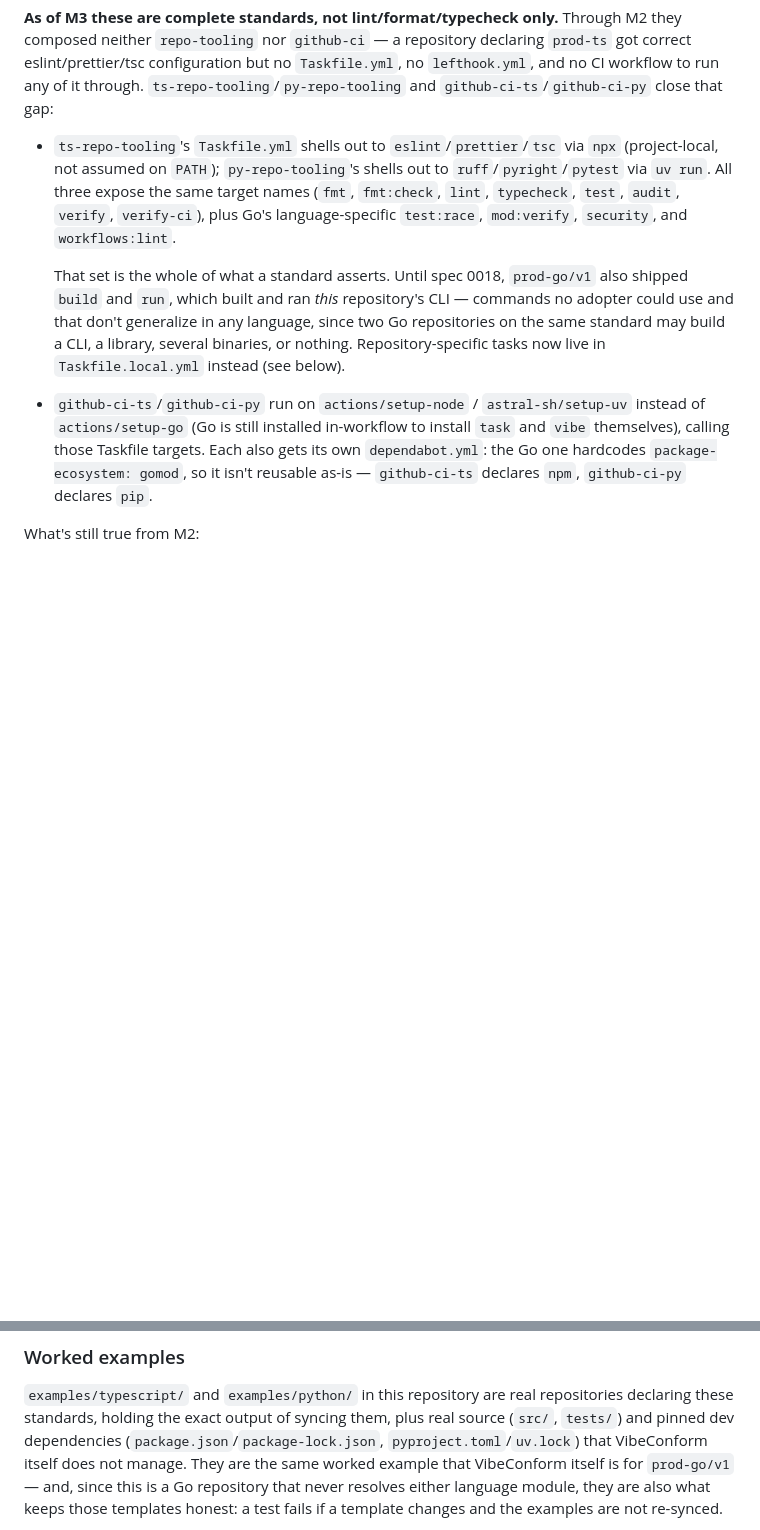
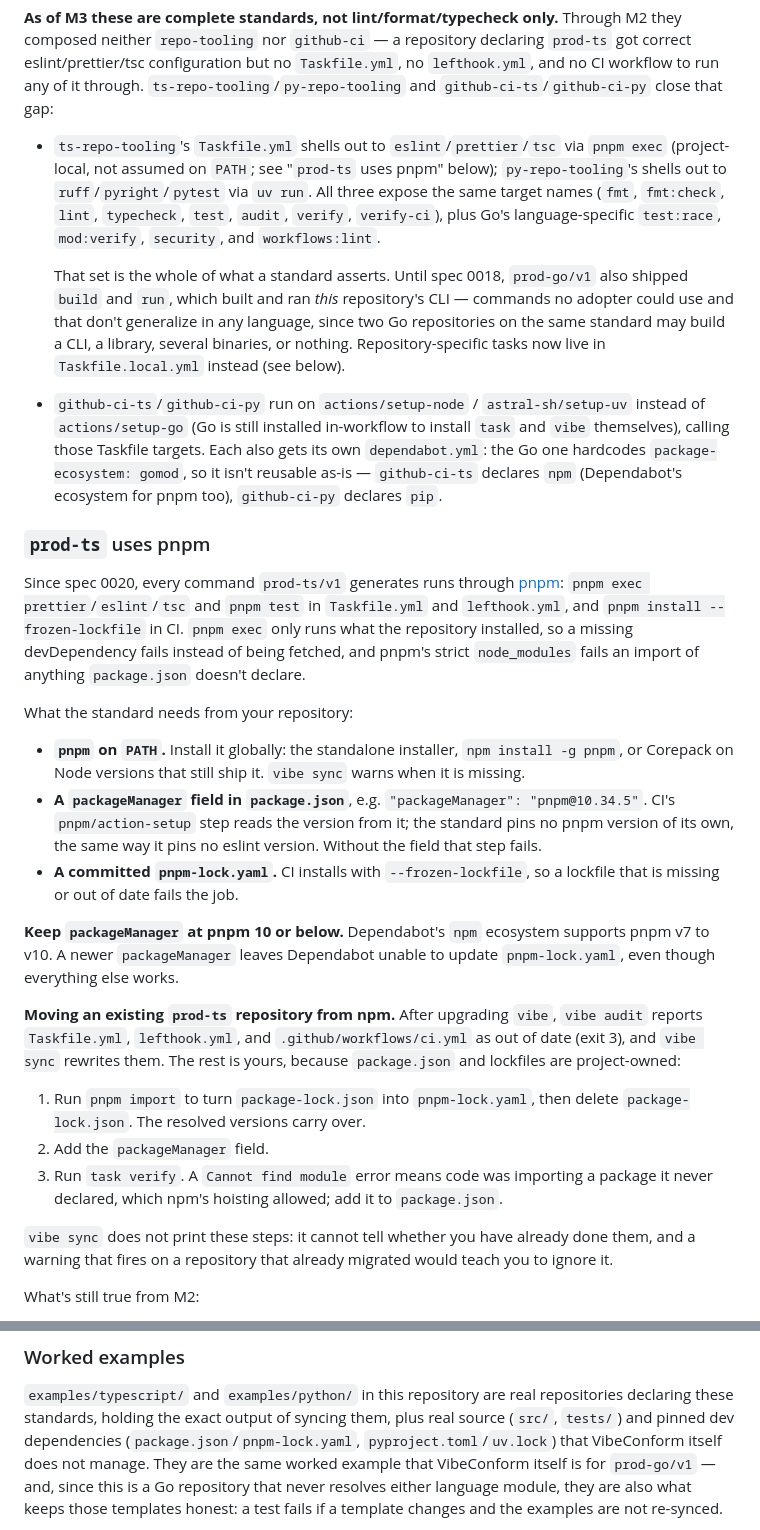
Before and after one commit to Manual-debuger/VibeConform, a Markdown page: docs/usage.md, 2 parts joined by grey strips. Rendered like a GitHub page; blank space fills up the shorter version.

```diff
--- a/docs/usage.md
+++ b/docs/usage.md
@@ -524,7 +524,8 @@ through. `ts-repo-tooling`/`py-repo-tooling` and `github-ci-ts`/`github-ci-py`
 close that gap:
 
 - `ts-repo-tooling`'s `Taskfile.yml` shells out to `eslint`/`prettier`/`tsc`
-  via `npx` (project-local, not assumed on `PATH`); `py-repo-tooling`'s shells
+  via `pnpm exec` (project-local, not assumed on `PATH`; see "`prod-ts` uses
+  pnpm" below); `py-repo-tooling`'s shells
   out to `ruff`/`pyright`/`pytest` via `uv run`. All three expose the same
   target names (`fmt`, `fmt:check`, `lint`, `typecheck`, `test`, `audit`,
   `verify`, `verify-ci`), plus Go's language-specific `test:race`,
@@ -542,7 +543,50 @@ close that gap:
   in-workflow to install `task` and `vibe` themselves), calling those
   Taskfile targets. Each also gets its own `dependabot.yml`: the Go one
   hardcodes `package-ecosystem: gomod`, so it isn't reusable as-is —
-  `github-ci-ts` declares `npm`, `github-ci-py` declares `pip`.
+  `github-ci-ts` declares `npm` (Dependabot's ecosystem for pnpm too),
+  `github-ci-py` declares `pip`.
+
+### `prod-ts` uses pnpm
+
+Since spec 0020, every command `prod-ts/v1` generates runs through
+[pnpm](https://pnpm.io/): `pnpm exec prettier`/`eslint`/`tsc` and `pnpm test`
+in `Taskfile.yml` and `lefthook.yml`, and `pnpm install --frozen-lockfile` in
+CI. `pnpm exec` only runs what the repository installed, so a missing
+devDependency fails instead of being fetched, and pnpm's strict
+`node_modules` fails an import of anything `package.json` doesn't declare.
+
+What the standard needs from your repository:
+
+- **`pnpm` on `PATH`.** Install it globally: the standalone installer,
+  `npm install -g pnpm`, or Corepack on Node versions that still ship it.
+  `vibe sync` warns when it is missing.
+- **A `packageManager` field in `package.json`**, e.g.
+  `"packageManager": "pnpm@10.34.5"`. CI's `pnpm/action-setup` step reads
+  the version from it; the standard pins no pnpm version of its own, the
+  same way it pins no eslint version. Without the field that step fails.
+- **A committed `pnpm-lock.yaml`.** CI installs with `--frozen-lockfile`, so
+  a lockfile that is missing or out of date fails the job.
+
+**Keep `packageManager` at pnpm 10 or below.** Dependabot's `npm` ecosystem
+supports pnpm v7 to v10. A newer `packageManager` leaves Dependabot unable to
+update `pnpm-lock.yaml`, even though everything else works.
+
+**Moving an existing `prod-ts` repository from npm.** After upgrading
+`vibe`, `vibe audit` reports `Taskfile.yml`, `lefthook.yml`, and
+`.github/workflows/ci.yml` as out of date (exit 3), and `vibe sync` rewrites
+them. The rest is yours, because `package.json` and lockfiles are
+project-owned:
+
+1. Run `pnpm import` to turn `package-lock.json` into `pnpm-lock.yaml`, then
+   delete `package-lock.json`. The resolved versions carry over.
+2. Add the `packageManager` field.
+3. Run `task verify`. A `Cannot find module` error means code was importing a
+   package it never declared, which npm's hoisting allowed; add it to
+   `package.json`.
+
+`vibe sync` does not print these steps: it cannot tell whether you have
+already done them, and a warning that fires on a repository that already
+migrated would teach you to ignore it.
 
 What's still true from M2:
 
@@ -568,7 +612,7 @@ Python 3.12, and the rule sets as written.
 `examples/typescript/` and `examples/python/` in this repository are real
 repositories declaring these standards, holding the exact output of syncing
 them, plus real source (`src/`, `tests/`) and pinned dev dependencies
-(`package.json`/`package-lock.json`, `pyproject.toml`/`uv.lock`) that
+(`package.json`/`pnpm-lock.yaml`, `pyproject.toml`/`uv.lock`) that
 VibeConform itself does not manage. They are the same worked example that
 VibeConform itself is for `prod-go/v1` — and, since this is a Go repository
 that never resolves either language module, they are also what keeps those
```
Also changed, not shown: docs/plans/0020-prod-ts-pnpm.md (+76 -38 lines), docs/specs/0020-prod-ts-pnpm.md (+1 -1 lines).
